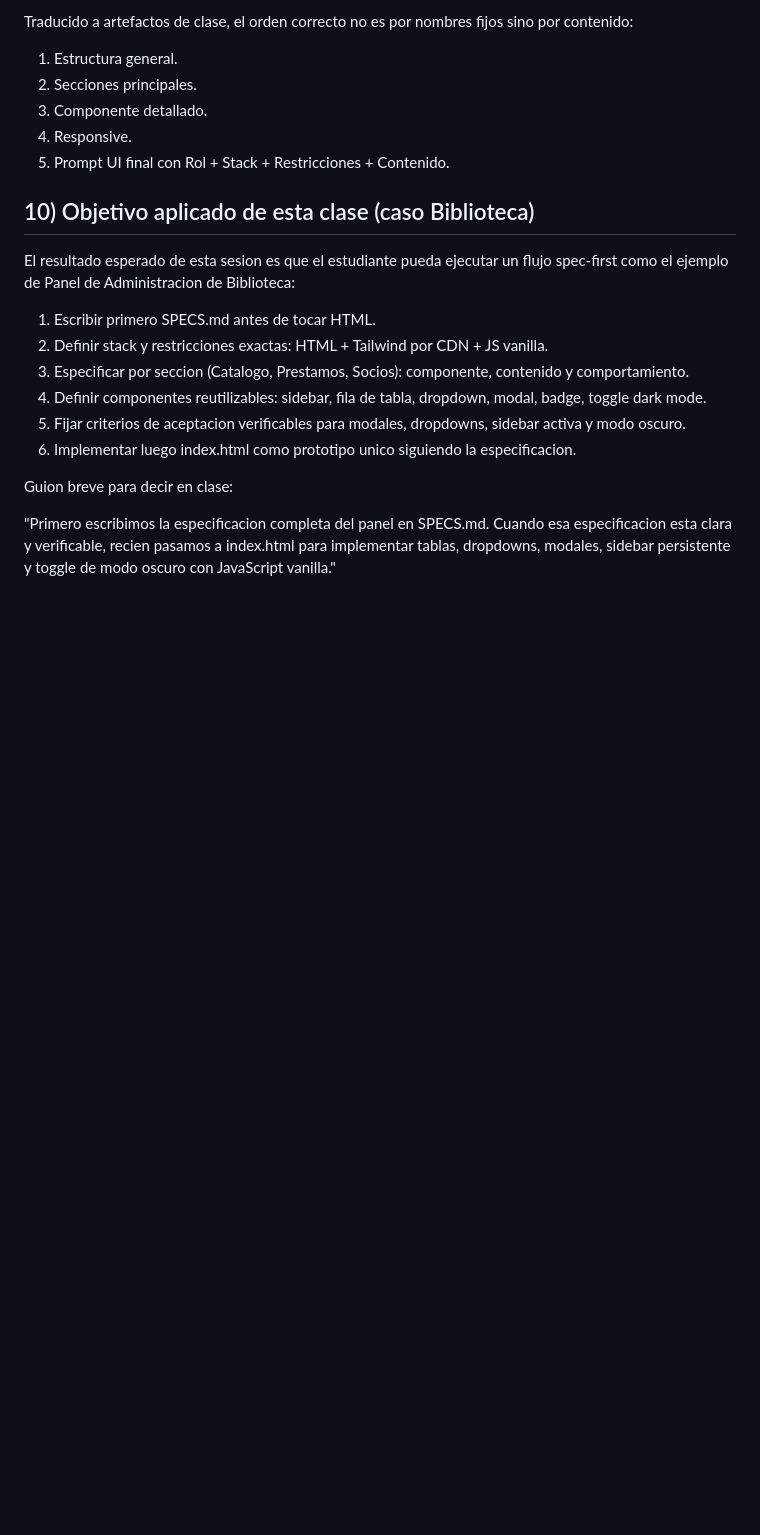
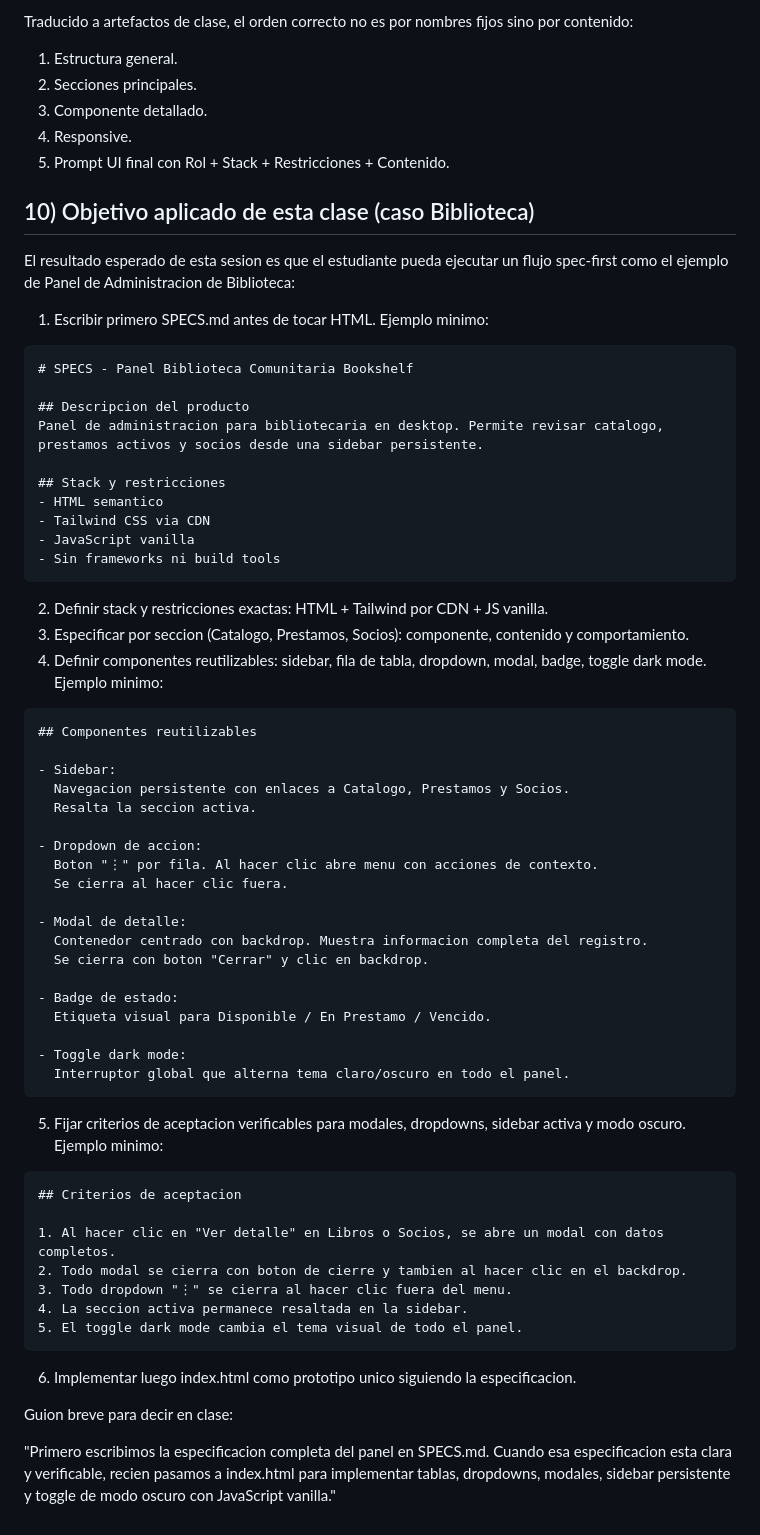
Before and after one commit to 4GeeksAcademy/dsmora-aie-pt-02, a Markdown page: class_12/resumen_clase_60min.md, the part around one of its changes. GitHub-like rendering; blank space fills up the shorter version.

Commit message:
Refine class_12 60min guide with spec examples

````diff
--- a/class_12/resumen_clase_60min.md
+++ b/class_12/resumen_clase_60min.md
@@ -383,10 +408,59 @@ Traducido a artefactos de clase, el orden correcto no es por nombres fijos sino
 El resultado esperado de esta sesion es que el estudiante pueda ejecutar un flujo spec-first como el ejemplo de Panel de Administracion de Biblioteca:
 
 1. Escribir primero SPECS.md antes de tocar HTML.
+  Ejemplo minimo:
+
+```md
+# SPECS - Panel Biblioteca Comunitaria Bookshelf
+
+## Descripcion del producto
+Panel de administracion para bibliotecaria en desktop. Permite revisar catalogo,
+prestamos activos y socios desde una sidebar persistente.
+
+## Stack y restricciones
+- HTML semantico
+- Tailwind CSS via CDN
+- JavaScript vanilla
+- Sin frameworks ni build tools
+```
 2. Definir stack y restricciones exactas: HTML + Tailwind por CDN + JS vanilla.
 3. Especificar por seccion (Catalogo, Prestamos, Socios): componente, contenido y comportamiento.
 4. Definir componentes reutilizables: sidebar, fila de tabla, dropdown, modal, badge, toggle dark mode.
+   Ejemplo minimo:
+
+```md
+## Componentes reutilizables
+
+- Sidebar:
+  Navegacion persistente con enlaces a Catalogo, Prestamos y Socios.
+  Resalta la seccion activa.
+
+- Dropdown de accion:
+  Boton "⋮" por fila. Al hacer clic abre menu con acciones de contexto.
+  Se cierra al hacer clic fuera.
+
+- Modal de detalle:
+  Contenedor centrado con backdrop. Muestra informacion completa del registro.
+  Se cierra con boton "Cerrar" y clic en backdrop.
+
+- Badge de estado:
+  Etiqueta visual para Disponible / En Prestamo / Vencido.
+
+- Toggle dark mode:
+  Interruptor global que alterna tema claro/oscuro en todo el panel.
+```
 5. Fijar criterios de aceptacion verificables para modales, dropdowns, sidebar activa y modo oscuro.
+   Ejemplo minimo:
+
+```md
+## Criterios de aceptacion
+
+1. Al hacer clic en "Ver detalle" en Libros o Socios, se abre un modal con datos completos.
+2. Todo modal se cierra con boton de cierre y tambien al hacer clic en el backdrop.
+3. Todo dropdown "⋮" se cierra al hacer clic fuera del menu.
+4. La seccion activa permanece resaltada en la sidebar.
+5. El toggle dark mode cambia el tema visual de todo el panel.
+```
 6. Implementar luego index.html como prototipo unico siguiendo la especificacion.
 
 Guion breve para decir en clase:
````
Also changed, not shown: other parts of class_12/resumen_clase_60min.md (+42 -17 lines).
